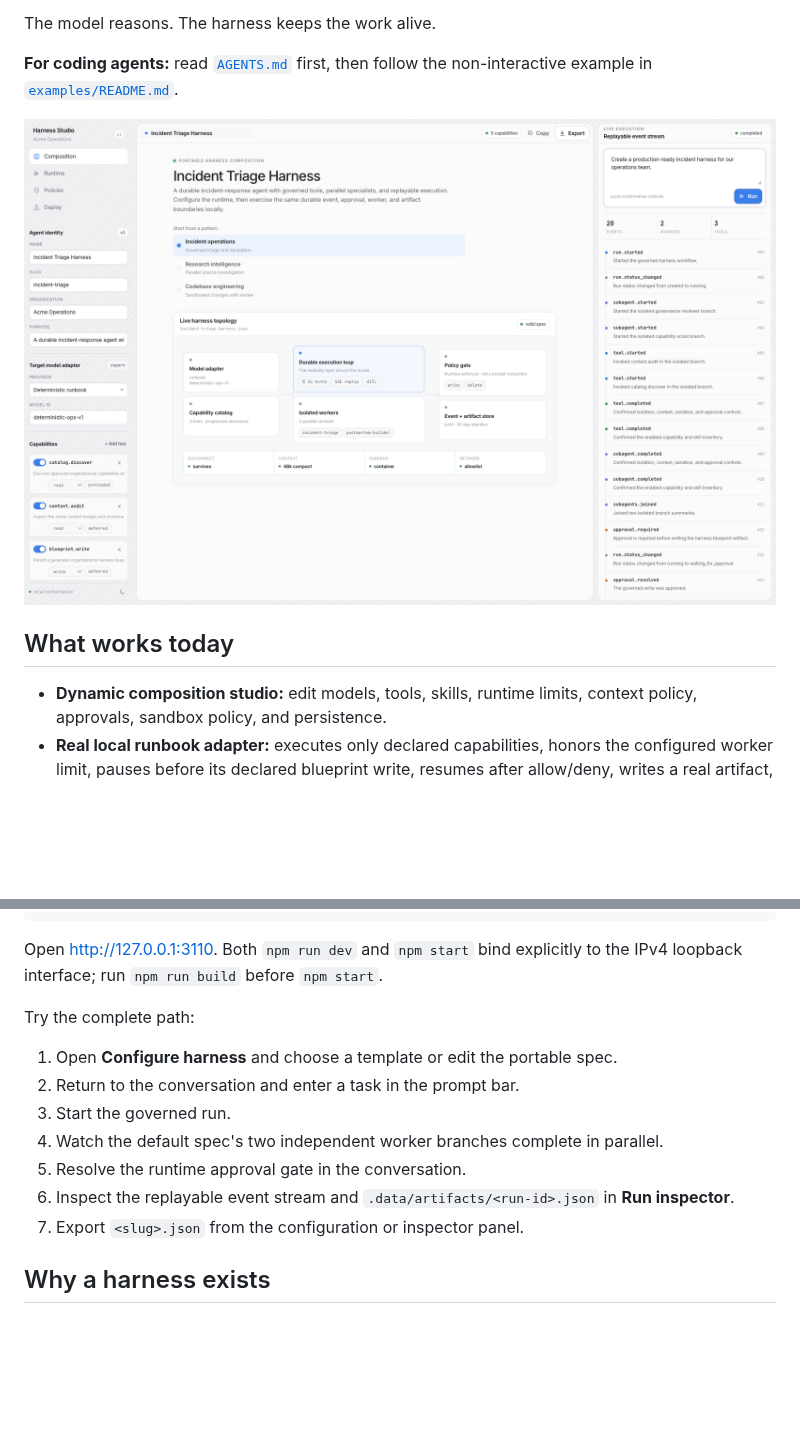
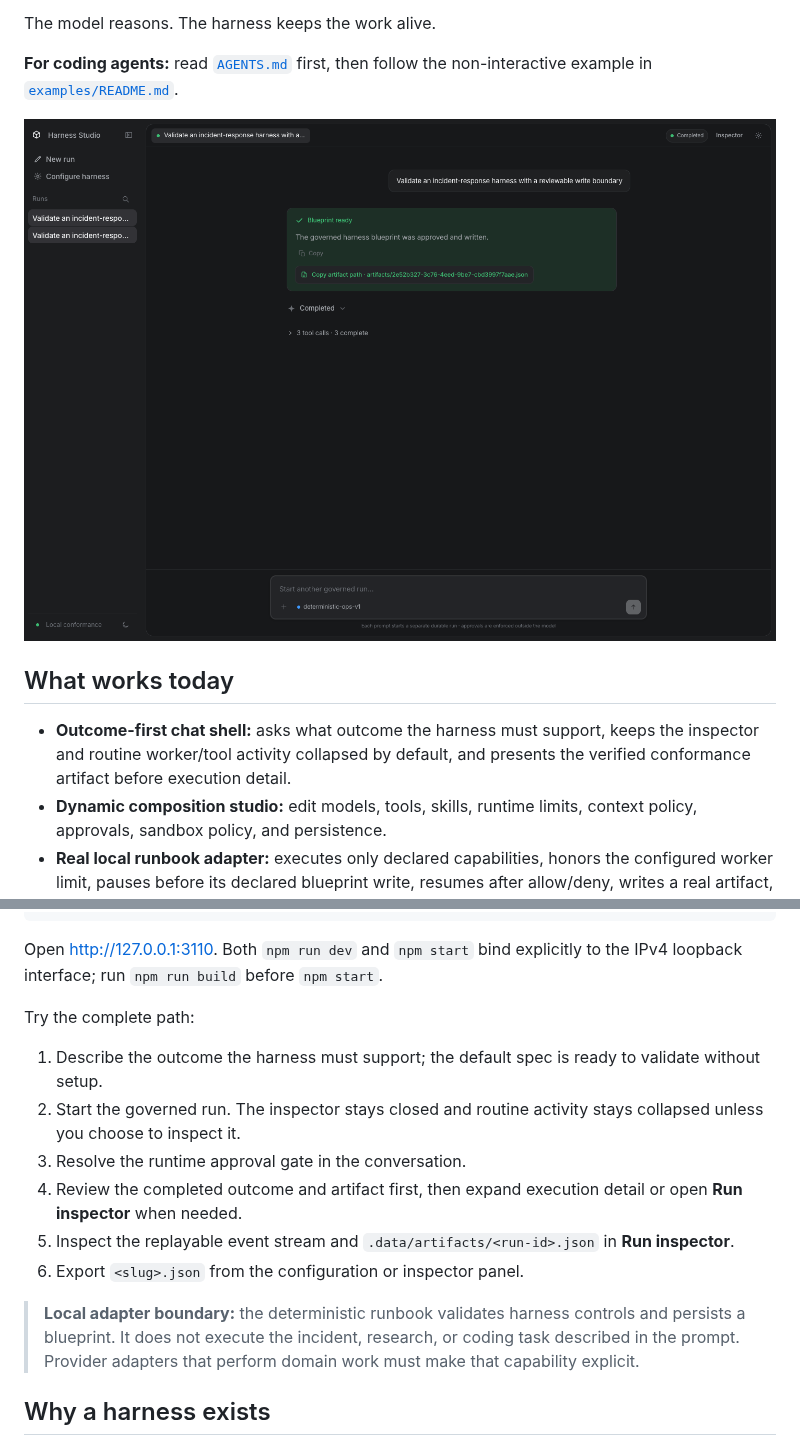
Before and after one commit to ZaltaClaw/dynamic-agent-harness, a Markdown page: README.md, 2 parts joined by grey strips. Rendered like a GitHub page; pictures changed too: docs/images/studio-running.png; blank space fills up the shorter version.

Commit message:
[verified] feat: make harness outcomes quiet and truthful

```diff
--- a/README.md
+++ b/README.md
@@ -12,6 +12,7 @@ The model reasons. The harness keeps the work alive.
 
 ## What works today
 
+- **Outcome-first chat shell:** asks what outcome the harness must support, keeps the inspector and routine worker/tool activity collapsed by default, and presents the verified conformance artifact before execution detail.
 - **Dynamic composition studio:** edit models, tools, skills, runtime limits, context policy, approvals, sandbox policy, and persistence.
 - **Real local runbook adapter:** executes only declared capabilities, honors the configured worker limit, pauses before its declared blueprint write, resumes after allow/deny, writes a real artifact, and finishes with an ordered event trace.
 - **Persistent JSONL event store:** run records and events persist on disk and replay after a cursor. The browser can disconnect and reconnect without losing persisted observations. Active execution is still process-bound; production restart safety needs a durable job adapter.
@@ -35,13 +36,14 @@ Open [http://127.0.0.1:3110](http://127.0.0.1:3110). Both `npm run dev` and `npm
 
 Try the complete path:
 
-1. Open **Configure harness** and choose a template or edit the portable spec.
-2. Return to the conversation and enter a task in the prompt bar.
-3. Start the governed run.
-4. Watch the default spec's two independent worker branches complete in parallel.
-5. Resolve the runtime approval gate in the conversation.
-6. Inspect the replayable event stream and `.data/artifacts/<run-id>.json` in **Run inspector**.
-7. Export `<slug>.json` from the configuration or inspector panel.
+1. Describe the outcome the harness must support; the default spec is ready to validate without setup.
+2. Start the governed run. The inspector stays closed and routine activity stays collapsed unless you choose to inspect it.
+3. Resolve the runtime approval gate in the conversation.
+4. Review the completed outcome and artifact first, then expand execution detail or open **Run inspector** when needed.
+5. Inspect the replayable event stream and `.data/artifacts/<run-id>.json` in **Run inspector**.
+6. Export `<slug>.json` from the configuration or inspector panel.
+
+> **Local adapter boundary:** the deterministic runbook validates harness controls and persists a blueprint. It does not execute the incident, research, or coding task described in the prompt. Provider adapters that perform domain work must make that capability explicit.
 
 ## Why a harness exists
 
```
Also changed, not shown: 9 other files.
